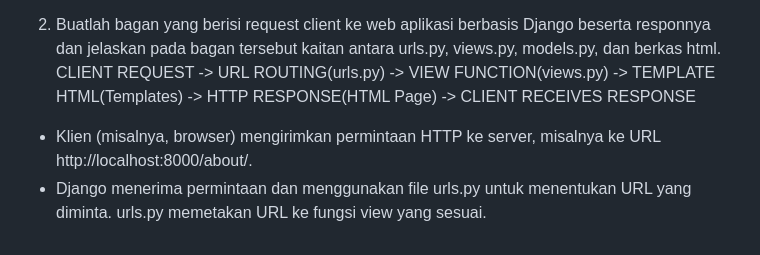
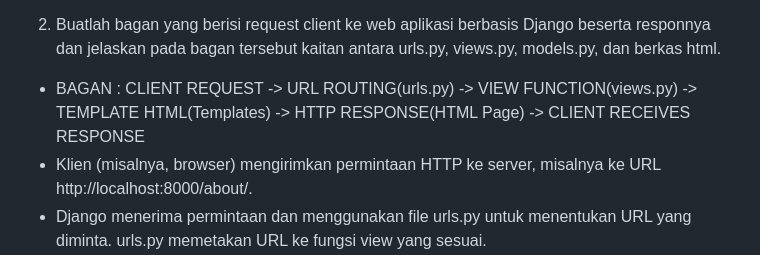
Before and after one commit to adindawrdhnk/local-finds, a Markdown page: README.md, the part around the change. Rendered like a GitHub page.

Commit message:
Menjawab pertanyaan

```diff
--- a/README.md
+++ b/README.md
@@ -17,7 +17,7 @@ Colaborator : ChatGPT
 - Terakhir saya membuat file README.md untuk menjawab beberapa pertanyaan yang ada.
 
 2) Buatlah bagan yang berisi request client ke web aplikasi berbasis Django beserta responnya dan jelaskan pada bagan tersebut kaitan antara urls.py, views.py, models.py, dan berkas html.
-CLIENT REQUEST -> URL ROUTING(urls.py) -> VIEW FUNCTION(views.py) -> TEMPLATE HTML(Templates) -> HTTP RESPONSE(HTML Page) -> CLIENT RECEIVES RESPONSE
+- BAGAN : CLIENT REQUEST -> URL ROUTING(urls.py) -> VIEW FUNCTION(views.py) -> TEMPLATE HTML(Templates) -> HTTP RESPONSE(HTML Page) -> CLIENT RECEIVES RESPONSE
 - Klien (misalnya, browser) mengirimkan permintaan HTTP ke server, misalnya ke URL http://localhost:8000/about/.
 - Django menerima permintaan dan menggunakan file urls.py untuk menentukan URL yang diminta. urls.py memetakan URL ke fungsi view yang sesuai.
 - Fungsi view menerima permintaan dan berfungsi sebagai penghubung antara URL dan data. Fungsi ini mungkin mengambil data dari model (jika diperlukan) dan mempersiapkan konteks untuk template.
```
